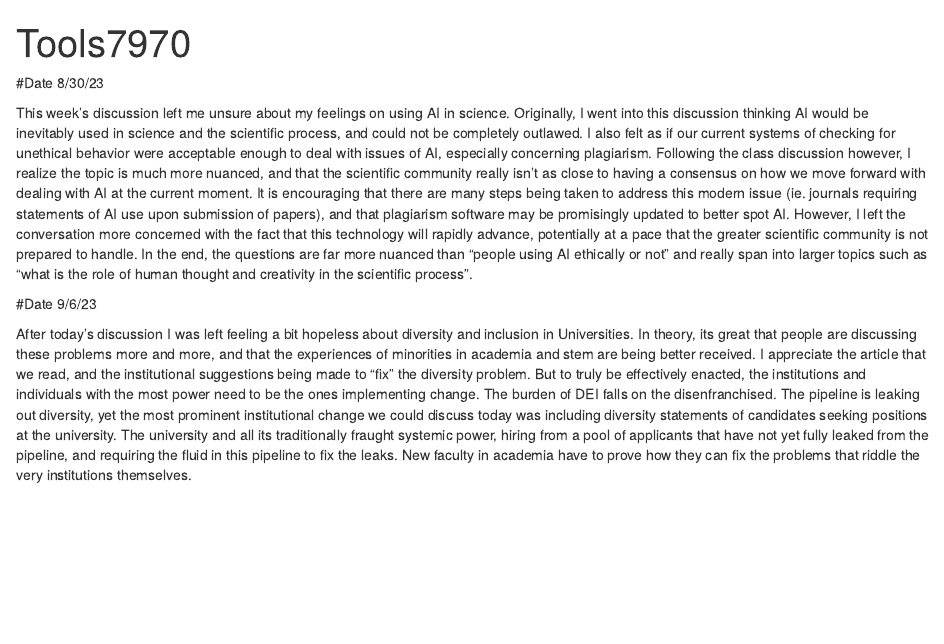
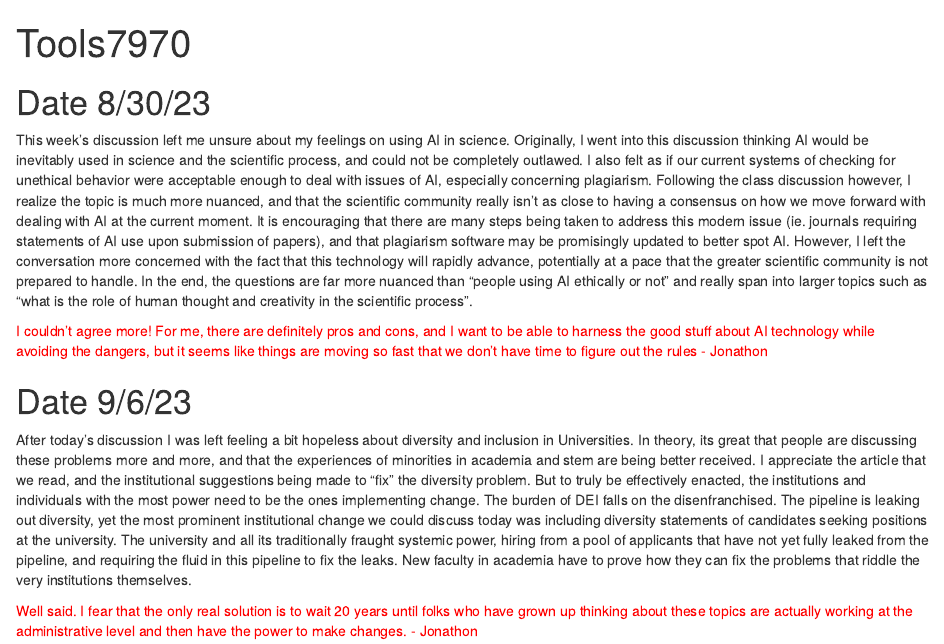
Before and after one commit to monetswildlife/Tools7970, an R Markdown document (Tools7970.Rmd): the page in a window 1100 px wide, from its top. Rendered offline with R 4.5, knitr and Pandoc, with nearby package versions.

Commit message:
Add files via upload

```diff
--- a/Tools7970.Rmd
+++ b/Tools7970.Rmd
@@ -1,13 +1,19 @@
 ---
 title: "Tools7970"
-output: html_notebook
+output:
+  html_document:
+    df_print: paged
 ---
 
-#Date 8/30/23
+# Date 8/30/23
 
 This week's discussion left me unsure about my feelings on using AI in science. Originally, I went into this discussion thinking AI would be inevitably used in science and the scientific process, and could not be completely outlawed. I also felt as if our current systems of checking for unethical behavior were acceptable enough to deal with issues of AI, especially concerning plagiarism. Following the class discussion however, I realize the topic is much more nuanced, and that the scientific community really isn't as close to having a consensus on how we move forward with dealing with AI at the current moment. It is encouraging that there are many steps being taken to address this modern issue (ie. journals requiring statements of AI use upon submission of papers), and that plagiarism software may be promisingly updated to better spot AI. However, I left the conversation more concerned with the fact that this technology will rapidly advance, potentially at a pace that the greater scientific community is not prepared to handle. In the end, the questions are far more nuanced than "people using AI ethically or not" and really span into larger topics such as "what is the role of human thought and creativity in the scientific process".
 
+<span style="color:red">I couldn't agree more! For me, there are definitely pros and cons, and I want to be able to harness the good stuff about AI technology while avoiding the dangers, but it seems like things are moving so fast that we don't have time to figure out the rules - Jonathon</span>
 
-#Date 9/6/23
+
+# Date 9/6/23
 
 After today's discussion I was left feeling a bit hopeless about diversity and inclusion in Universities. In theory, its great that people are discussing these problems more and more, and that the experiences of minorities in academia and stem are being better received. I appreciate the article that we read, and the institutional suggestions being made to "fix" the diversity problem. But to truly be effectively enacted, the institutions and individuals with the most power need to be the ones implementing change. The burden of DEI falls on the disenfranchised. The pipeline is leaking out diversity, yet the most prominent institutional change we could discuss today was including diversity statements of candidates seeking positions at the university. The university and all its traditionally fraught systemic power, hiring from a pool of applicants that have not yet fully leaked from the pipeline, and requiring the fluid in this pipeline to fix the leaks. New faculty in academia have to prove how they can fix the problems that riddle the very institutions themselves.
+
+<span style="color:red">Well said. I fear that the only real solution is to wait 20 years until folks who have grown up thinking about these topics are actually working at the administrative level and then have the power to make changes. - Jonathon</span>
```
